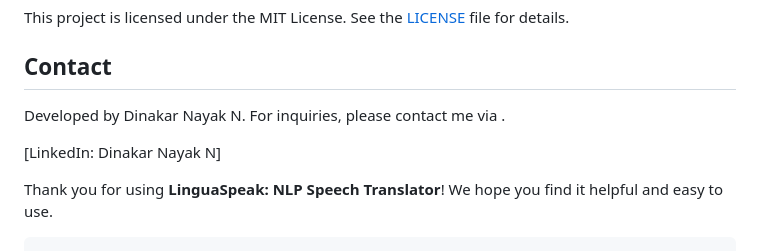
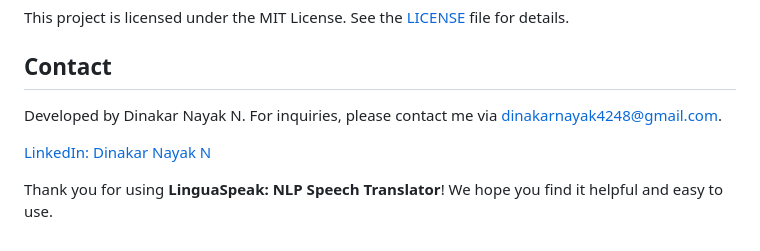
Before and after one commit to Dinakarnayak/LinguaSpeak-NLP-Speech-Translator, a Markdown page: README.md, the part around the change. GitHub-like rendering.

````diff
--- a/README.md
+++ b/README.md
@@ -107,9 +107,8 @@ Contributions are welcome! Please follow these steps:
 This project is licensed under the MIT License. See the [LICENSE](LICENSE) file for details.
 
 ## Contact
-Developed by Dinakar Nayak N. For inquiries, please contact me via .
+Developed by Dinakar Nayak N. For inquiries, please contact me via [dinakarnayak4248@gmail.com](mailto:dinakarnayak4248@gmail.com).
 
-[LinkedIn: Dinakar Nayak N]
+[LinkedIn: Dinakar Nayak N](https://www.linkedin.com/in/dinakar-nayak-n-125762232/)
 
 Thank you for using **LinguaSpeak: NLP Speech Translator**! We hope you find it helpful and easy to use.
-```
````
